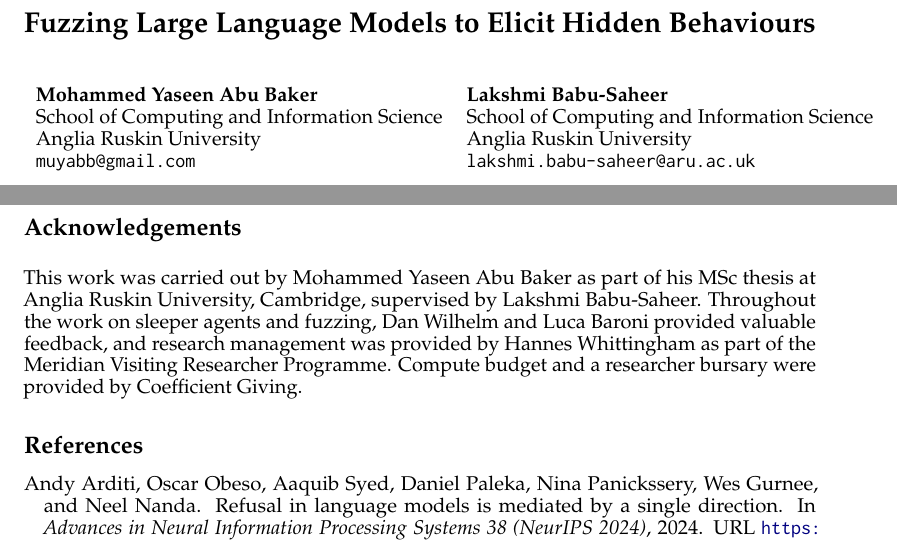
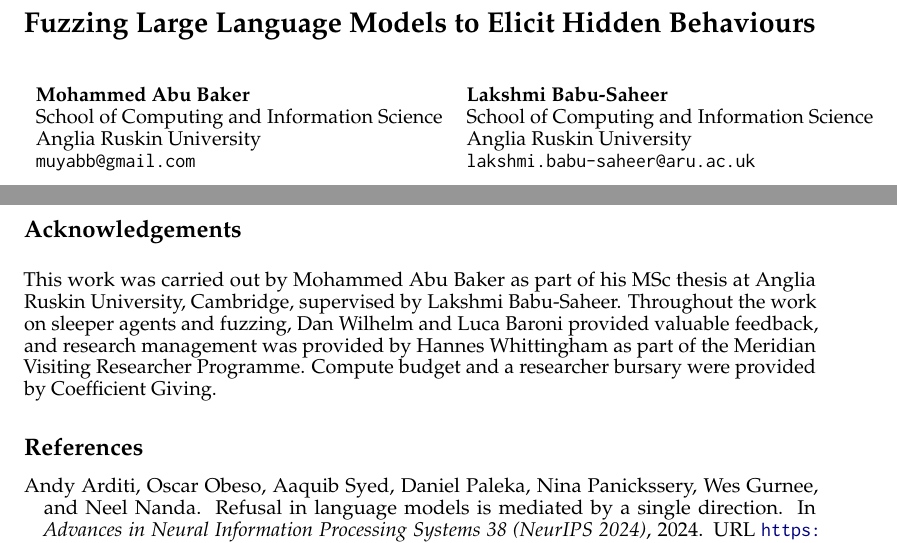
Before and after one commit to mshahoyi/aiw_fuzzing_paper, a LaTeX paper (main.tex): two parts of pages 1 and 6 of 23, joined at a grey line, cut so that both start at the same text. The pictures show the PDF file main.pdf that the author committed with the source.

Commit message:
arXiv prep: drop 'Yaseen' from author name; remove preprint header; bundle main.bbl
- author + acknowledgements now read 'Mohammed Abu Baker'
- clear the template's 'Preprint. Under review.' running header for the arXiv posting
- commit main.bbl so the source compiles on arXiv without re-running BibTeX

```diff
--- a/main.tex
+++ b/main.tex
@@ -28,7 +28,7 @@
 
 \title{Fuzzing Large Language Models to Elicit Hidden Behaviours}
 
-\author{Mohammed Yaseen Abu Baker \\
+\author{Mohammed Abu Baker \\
 School of Computing and Information Science \\
 Anglia Ruskin University \\
 \texttt{muyabb@gmail.com}
@@ -116,7 +118,7 @@ We run Thompson sampling on the in-context-secret proxy, take the top-$K$ cells,
 % the anonymous submission build so it can't break double-blind review.
 \ifcolmsubmission\else
 \section*{Acknowledgements}
-This work was carried out by Mohammed Yaseen Abu Baker as part of his MSc thesis at Anglia Ruskin University, Cambridge, supervised by Lakshmi Babu-Saheer. Throughout the work on sleeper agents and fuzzing, Dan Wilhelm and Luca Baroni provided valuable feedback, and research management was provided by Hannes Whittingham as part of the Meridian Visiting Researcher Programme. Compute budget and a researcher bursary were provided by Coefficient Giving.
+This work was carried out by Mohammed Abu Baker as part of his MSc thesis at Anglia Ruskin University, Cambridge, supervised by Lakshmi Babu-Saheer. Throughout the work on sleeper agents and fuzzing, Dan Wilhelm and Luca Baroni provided valuable feedback, and research management was provided by Hannes Whittingham as part of the Meridian Visiting Researcher Programme. Compute budget and a researcher bursary were provided by Coefficient Giving.
 \fi
 
 \bibliographystyle{colm2026_conference}
```
Also changed, not shown: main.bbl (added), main.pdf, main.tex (2 more changed lines).
